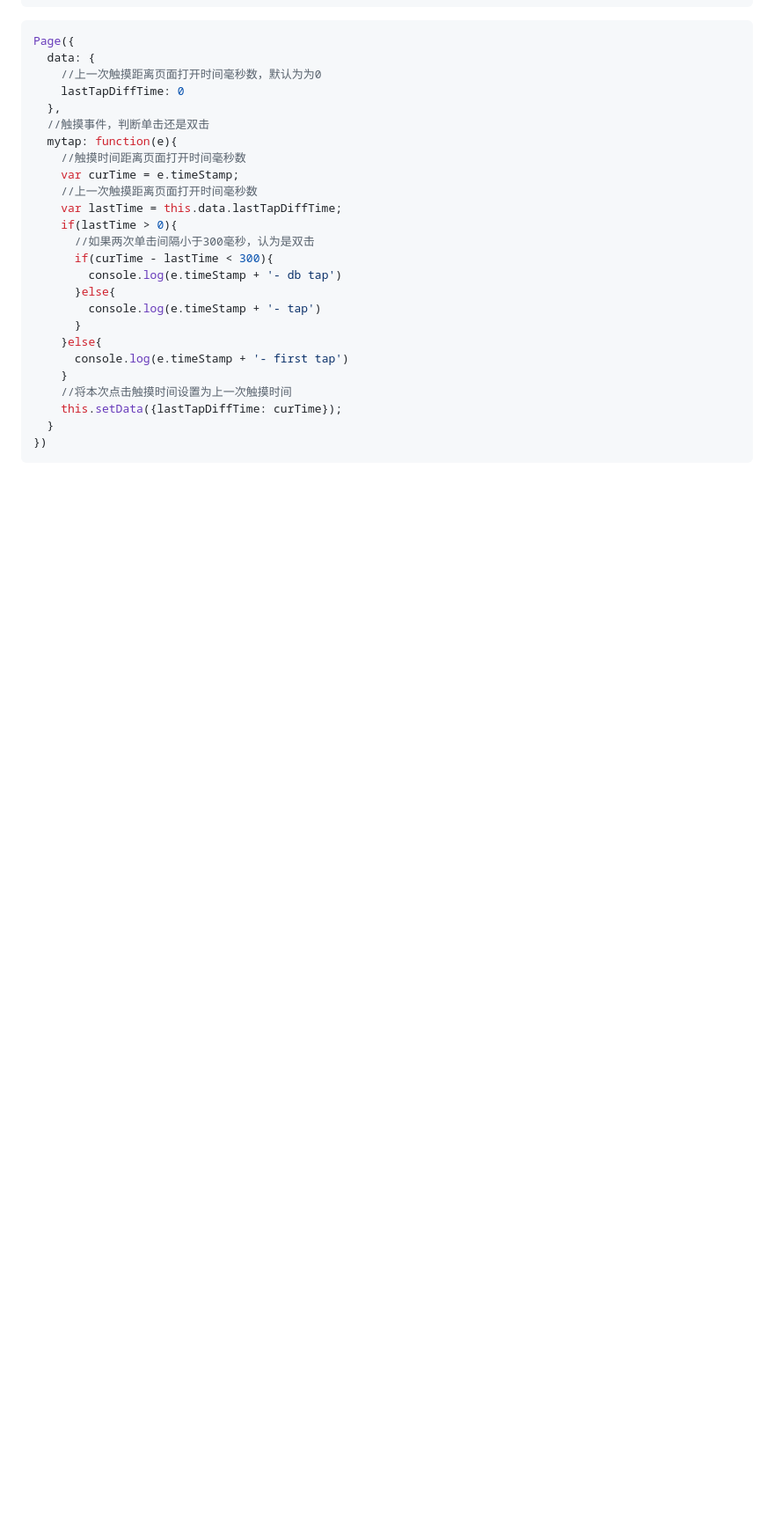
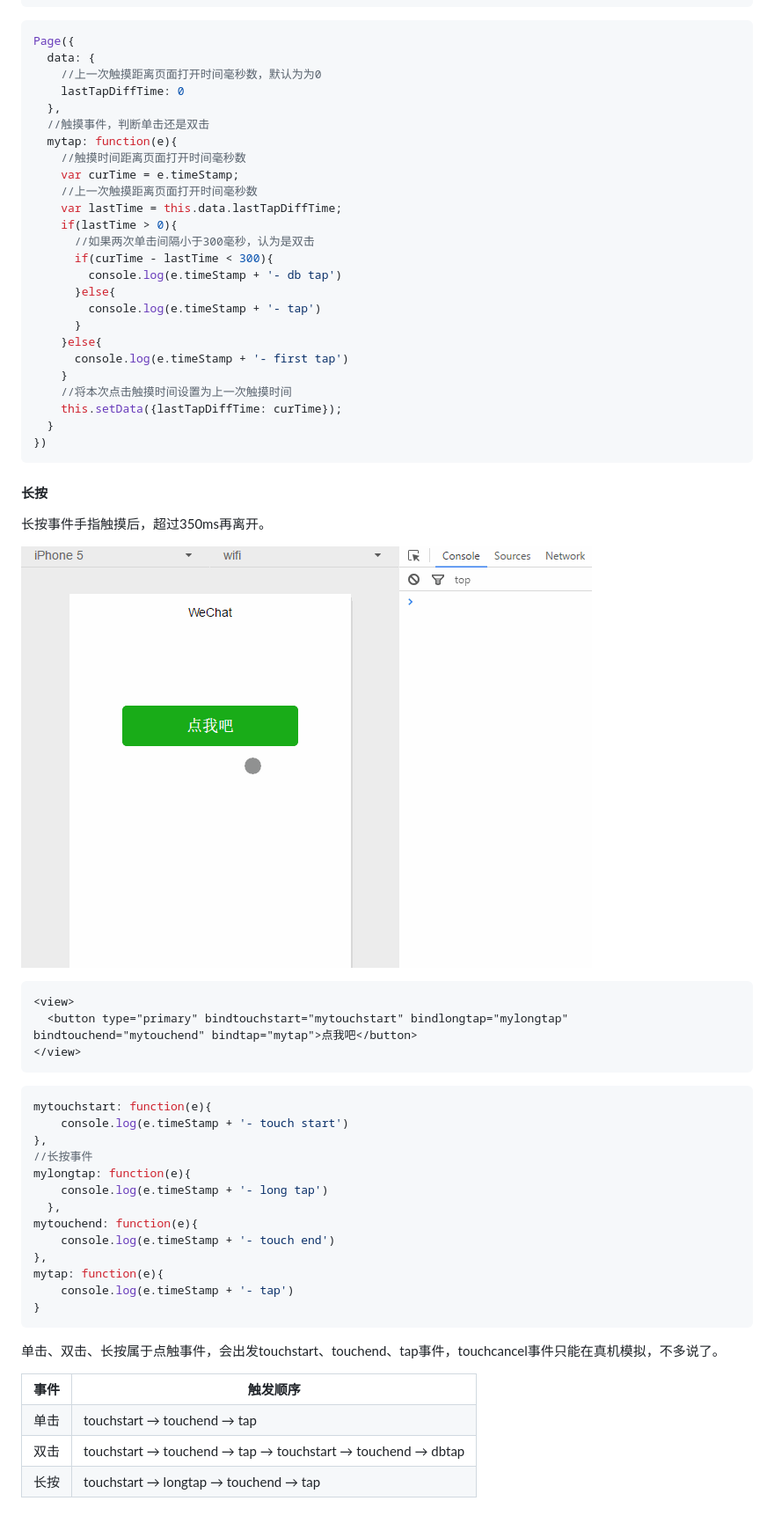
Before and after one commit to nosqlcoco/wechat-mini-program-learning, a Markdown page: chaptor_02/README.md, the part around the change printed below. Shown: that part at 88% size. GitHub-like rendering; pictures changed too: chaptor_02/images/longtap.gif (added); blank space fills up the shorter version.

Commit message:
长按事件

````diff
--- a/chaptor_02/README.md
+++ b/chaptor_02/README.md
@@ -88,3 +90,50 @@ Page({
   }
 })
 ```
+
+#### 长按
+长按事件手指触摸后，超过350ms再离开。
+
+![](./images/longtap.gif)
+
+```html
+<view>
+  <button type="primary" bindtouchstart="mytouchstart" bindlongtap="mylongtap" bindtouchend="mytouchend" bindtap="mytap">点我吧</button>
+</view>
+```
+
+```javascript
+mytouchstart: function(e){
+    console.log(e.timeStamp + '- touch start')
+},
+//长按事件
+mylongtap: function(e){
+    console.log(e.timeStamp + '- long tap')
+  },
+mytouchend: function(e){
+    console.log(e.timeStamp + '- touch end')
+},
+mytap: function(e){
+    console.log(e.timeStamp + '- tap')
+}
+```
+
+单击、双击、长按属于点触事件，会出发touchstart、touchend、tap事件，touchcancel事件只能在真机模拟，不多说了。
+<table>
+    <tr>
+        <th>事件</th>
+        <th>触发顺序</th>
+    </tr>
+    <tr>
+      <td>单击</td>
+      <td>touchstart → touchend → tap</td>
+    </tr>
+    <tr>
+      <td>双击</td>
+      <td>touchstart → touchend → tap → touchstart → touchend → dbtap</td>
+    </tr>
+    <tr>
+      <td>长按</td>
+      <td>touchstart → longtap → touchend → tap</td>
+    </tr>
+</table>
````
Also changed, not shown: other parts of chaptor_02/README.md (+2 -0 lines), 1 other file.
